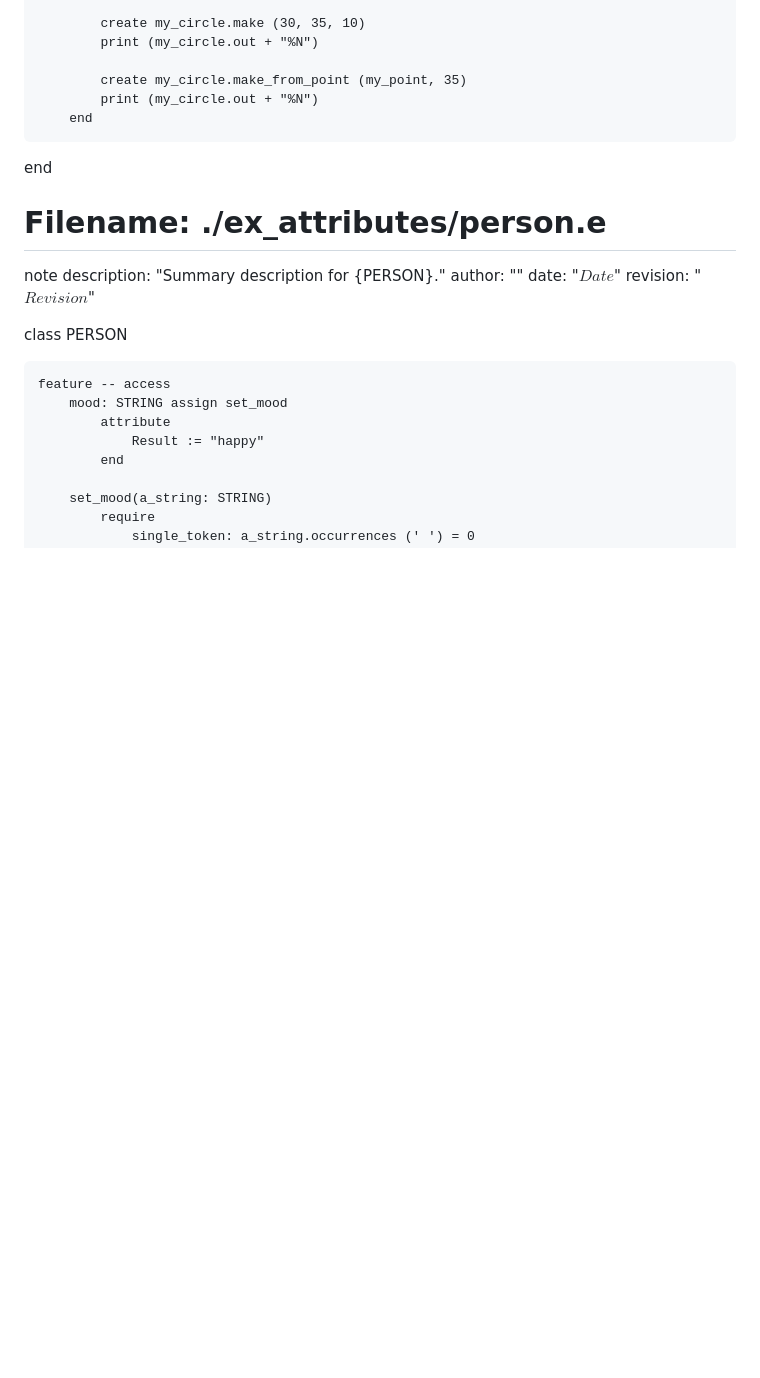
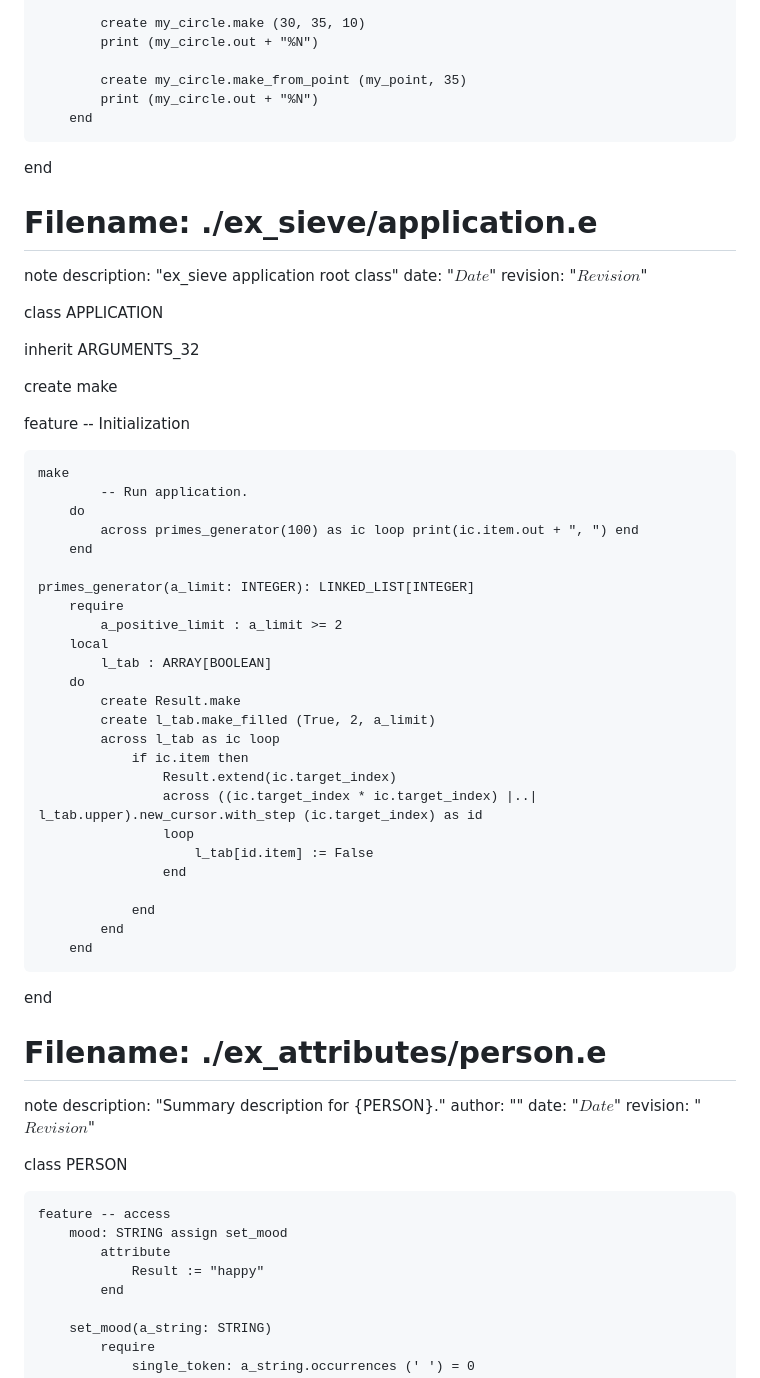
Before and after one commit to elviejo79/eiffel_10klocs, a Markdown page: for_beeminder.md, the part around the change. GitHub-like rendering; blank space fills up the shorter version.

Commit message:
auto generate for_beeminder so that it can count the lines of code.

```diff
--- a/for_beeminder.md
+++ b/for_beeminder.md
@@ -183,6 +183,50 @@ feature {NONE} -- Initialization
 
 end
 
+# Filename: ./ex_sieve/application.e
+note
+	description: "ex_sieve application root class"
+	date: "$Date$"
+	revision: "$Revision$"
+
+class
+	APPLICATION
+
+inherit
+	ARGUMENTS_32
+
+create
+	make
+
+feature -- Initialization
+
+	make
+			-- Run application.
+		do
+			across primes_generator(100) as ic loop print(ic.item.out + ", ") end
+		end
+
+	primes_generator(a_limit: INTEGER): LINKED_LIST[INTEGER]
+		require
+			a_positive_limit : a_limit >= 2
+		local
+			l_tab : ARRAY[BOOLEAN]
+		do
+			create Result.make
+			create l_tab.make_filled (True, 2, a_limit)
+			across l_tab as ic loop
+				if ic.item then
+					Result.extend(ic.target_index)
+					across ((ic.target_index * ic.target_index) |..| l_tab.upper).new_cursor.with_step (ic.target_index) as id
+					loop
+						l_tab[id.item] := False
+					end
+
+				end
+			end
+		end
+end
+
 # Filename: ./ex_attributes/person.e
 note
 	description: "Summary description for {PERSON}."
```
